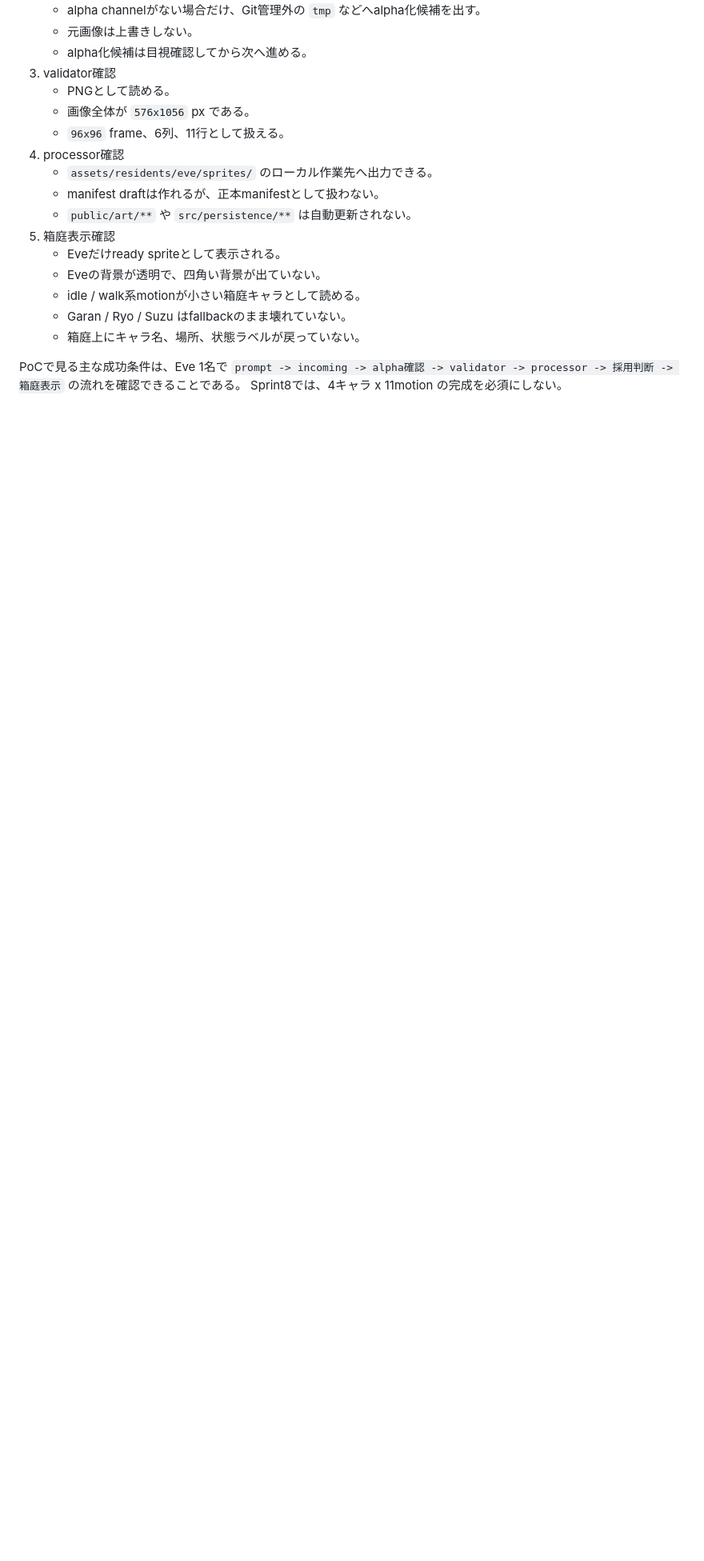
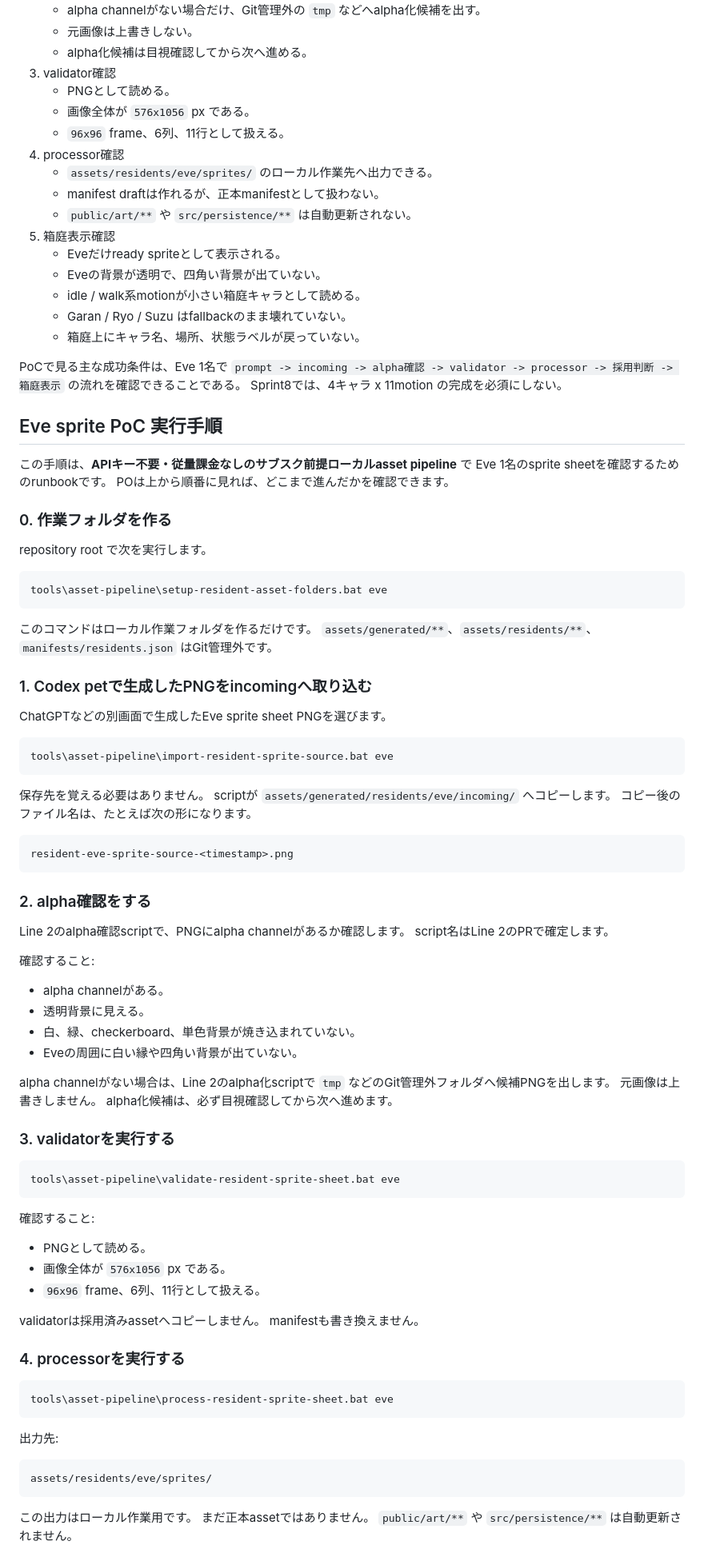
Before and after one commit to KitsuneSavaskiy/god-sandbox-mvp2, a Markdown page: docs/operations/resident-sprite-pipeline.md, the part around one of its changes. Shown at 80% size. Rendered like a GitHub page; blank space fills up the shorter version.

Commit message:
docs: add Eve sprite PoC runbook

````diff
--- a/docs/operations/resident-sprite-pipeline.md
+++ b/docs/operations/resident-sprite-pipeline.md
@@ -173,3 +173,82 @@ Eve 1名分のsprite sheet PoCでは、次の順で確認する。
 PoCで見る主な成功条件は、Eve 1名で `prompt -> incoming -> alpha確認 -> validator -> processor -> 採用判断 -> 箱庭表示` の流れを確認できることである。
 Sprint8では、4キャラ x 11motion の完成を必須にしない。
 
+## Eve sprite PoC 実行手順
+
+この手順は、**APIキー不要・従量課金なしのサブスク前提ローカルasset pipeline** で Eve 1名のsprite sheetを確認するためのrunbookです。
+POは上から順番に見れば、どこまで進んだかを確認できます。
+
+### 0. 作業フォルダを作る
+
+repository root で次を実行します。
+
+```bat
+tools\asset-pipeline\setup-resident-asset-folders.bat eve
+```
+
+このコマンドはローカル作業フォルダを作るだけです。
+`assets/generated/**`、`assets/residents/**`、`manifests/residents.json` はGit管理外です。
+
+### 1. Codex petで生成したPNGをincomingへ取り込む
+
+ChatGPTなどの別画面で生成したEve sprite sheet PNGを選びます。
+
+```bat
+tools\asset-pipeline\import-resident-sprite-source.bat eve
+```
+
+保存先を覚える必要はありません。
+scriptが `assets/generated/residents/eve/incoming/` へコピーします。
+コピー後のファイル名は、たとえば次の形になります。
+
+```text
+resident-eve-sprite-source-<timestamp>.png
+```
+
+### 2. alpha確認をする
+
+Line 2のalpha確認scriptで、PNGにalpha channelがあるか確認します。
+script名はLine 2のPRで確定します。
+
+確認すること:
+
+- alpha channelがある。
+- 透明背景に見える。
+- 白、緑、checkerboard、単色背景が焼き込まれていない。
+- Eveの周囲に白い縁や四角い背景が出ていない。
+
+alpha channelがない場合は、Line 2のalpha化scriptで `tmp` などのGit管理外フォルダへ候補PNGを出します。
+元画像は上書きしません。
+alpha化候補は、必ず目視確認してから次へ進めます。
+
+### 3. validatorを実行する
+
+```bat
+tools\asset-pipeline\validate-resident-sprite-sheet.bat eve
+```
+
+確認すること:
+
+- PNGとして読める。
+- 画像全体が `576x1056` px である。
+- `96x96` frame、6列、11行として扱える。
+
+validatorは採用済みassetへコピーしません。
+manifestも書き換えません。
+
+### 4. processorを実行する
+
+```bat
+tools\asset-pipeline\process-resident-sprite-sheet.bat eve
+```
+
+出力先:
+
+```text
+assets/residents/eve/sprites/
+```
+
+この出力はローカル作業用です。
+まだ正本assetではありません。
+`public/art/**` や `src/persistence/**` は自動更新されません。
+
````
Also changed, not shown: other parts of docs/operations/resident-sprite-pipeline.md (+14 -0 lines), .logs/README.md (added, +94 -0 lines).
